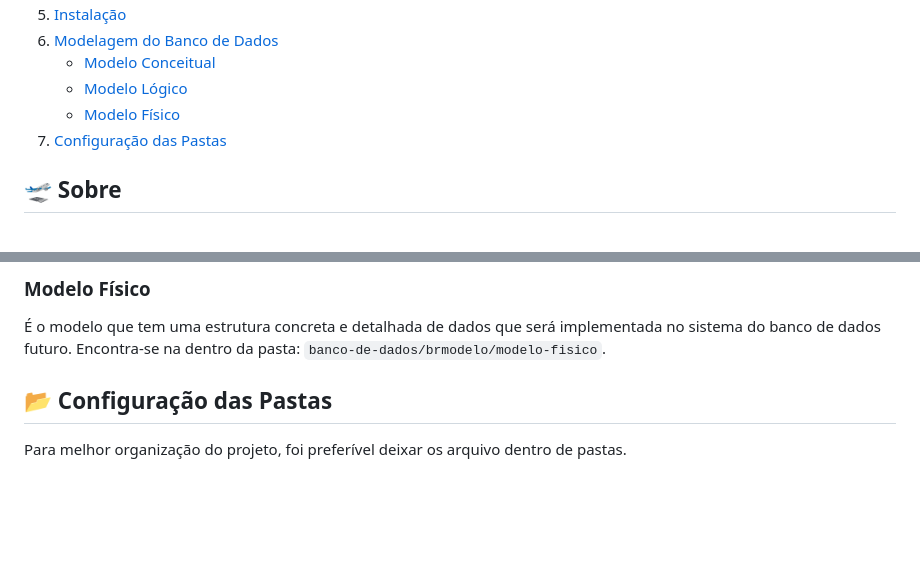
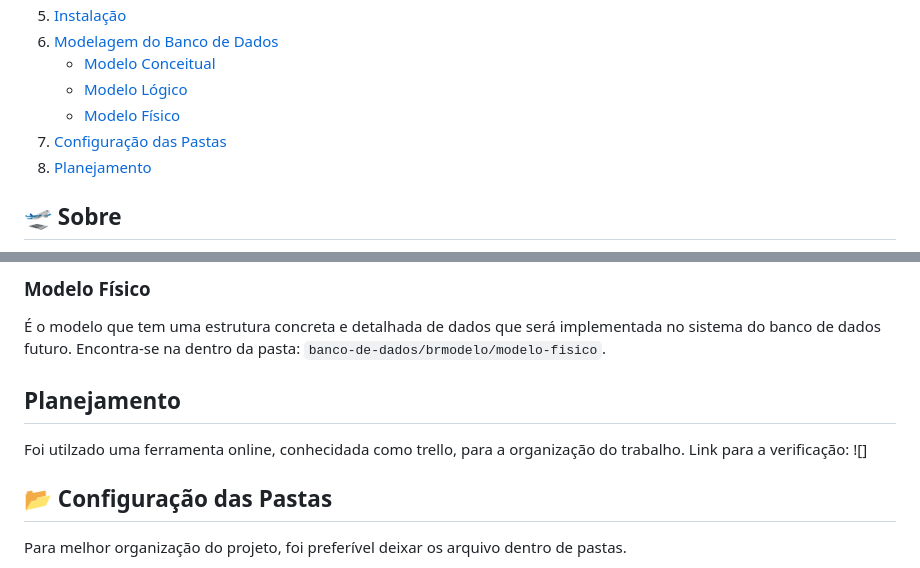
Before and after one commit to elzilanebarreto/Agencia-de-viagens, a Markdown page: README.md, 2 parts joined by grey strips. Rendered like a GitHub page; blank space fills up the shorter version.

```diff
--- a/README.md
+++ b/README.md
@@ -14,6 +14,7 @@
    - [Modelo Lógico](#modelo-lógico)
    - [Modelo Físico](#modelo-físico)
 7. [Configuração das Pastas](#configuração-das-pastas)
+7. [Planejamento](#planejamento)
 
 ## 🛫 Sobre
 A agência de viagens Horizontes Livres é um site cujo objetivo é proporcionar uma experiência excepcional para o usuário, permitindo que os clientes encontrem e reservem seus pacotes de viagem de maneira fácil e eficiente. Desde a página inicial, os clientes podem pesquisar pacotes de viagem com destinos específicos e fazer login em suas respectivas contas.
@@ -219,6 +220,11 @@ Esse modelo implementa o modelo conceitual com detalhes técnicos, definindo tab
 
 É o modelo que tem uma estrutura concreta e detalhada de dados que será implementada no sistema do banco de dados futuro. Encontra-se na dentro da pasta: `banco-de-dados/brmodelo/modelo-fisico`.
 
+
+## Planejamento
+
+Foi utilzado uma ferramenta online, conhecidada como trello, para a organização do trabalho. Link para a verificação: ![]
+
 ## 📂 Configuração das Pastas
 Para melhor organização do projeto, foi preferível deixar os arquivo dentro de pastas.
 - O arquivo `style.css` segue esse caminho `assets/css/style.css`;
```
